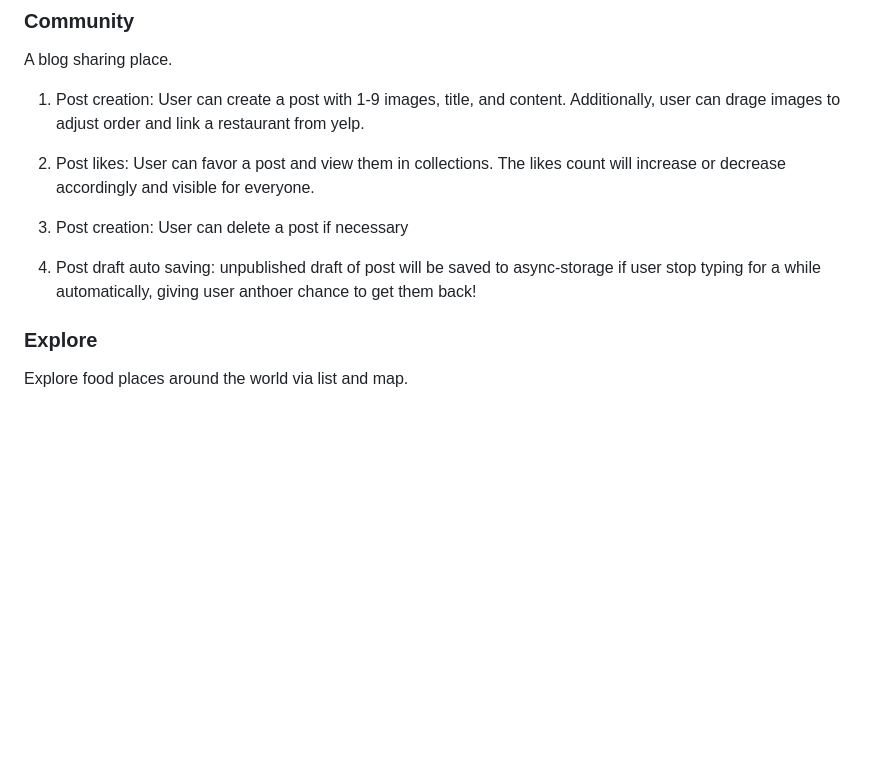
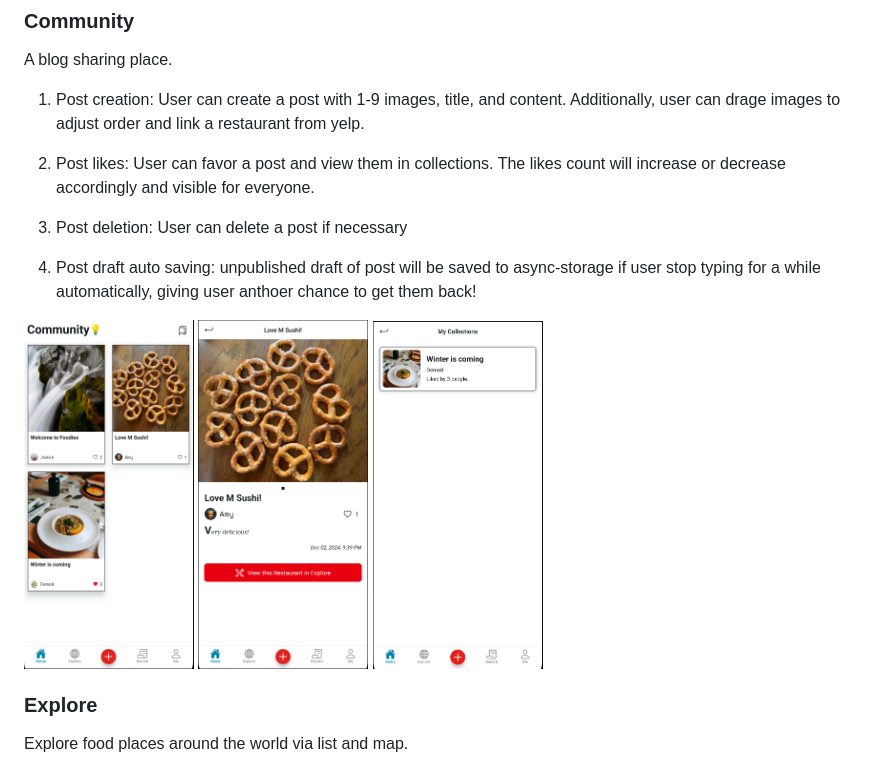
Before and after one commit to Remi12138/Foodies, a Markdown page: README.md, the part around the change. GitHub-like rendering; pictures changed too: screenshots/015.png (added), screenshots/016.png (added), screenshots/017.png (added); blank space fills up the shorter version.

```diff
--- a/README.md
+++ b/README.md
@@ -102,9 +102,13 @@ A blog sharing place.
 
 2. Post likes: User can favor a post and view them in collections. The likes count will increase or decrease accordingly and visible for everyone.
 
-3. Post creation: User can delete a post if necessary
+3. Post deletion: User can delete a post if necessary
 
 4. Post draft auto saving: unpublished draft of post will be saved to async-storage if user stop typing for a while automatically, giving user anthoer chance to get them back!
+
+<img src="/screenshots/015.png" alt="0" height="350">
+<img src="/screenshots/016.png" alt="1" height="350">
+<img src="/screenshots/017.png" alt="2" height="350">
 
 ### Explore
 
```
